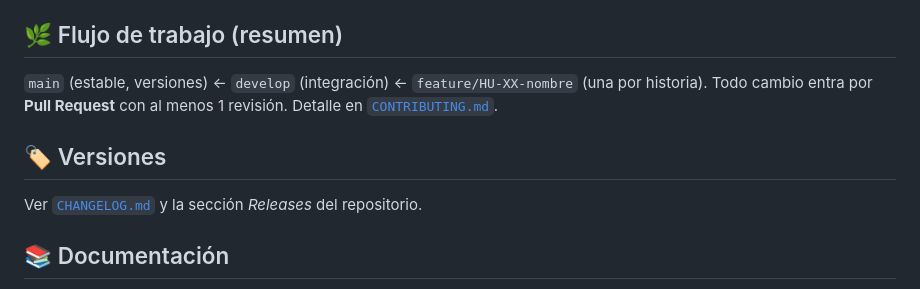
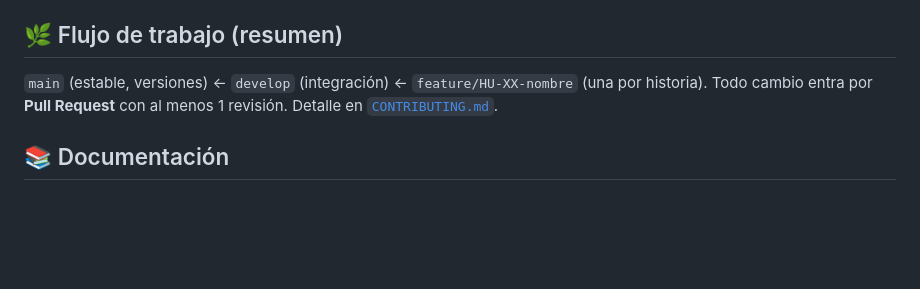
Before and after one commit to aritozs673-maker/Sistema-web-de-robos-vecinales, a Markdown page: README.md, the part around the change. Rendered like a GitHub page; blank space fills up the shorter version.

Commit message:
Remove versioning section from README
Corregimos Sobre nuestro README

```diff
--- a/README.md
+++ b/README.md
@@ -61,9 +61,6 @@ Sistema-web-de-robos-vecinales/
 `main` (estable, versiones) ← `develop` (integración) ← `feature/HU-XX-nombre` (una por historia).
 Todo cambio entra por **Pull Request** con al menos 1 revisión. Detalle en [`CONTRIBUTING.md`](CONTRIBUTING.md).
 
-## 🏷️ Versiones
-Ver [`CHANGELOG.md`](CHANGELOG.md) y la sección *Releases* del repositorio.
-
 ## 📚 Documentación
 - [Manual de usuario](docs/manual-de-usuario.md)
 - [Gestión del proyecto: ramas, issues y tablero](docs/gestion-del-proyecto.md)
```
